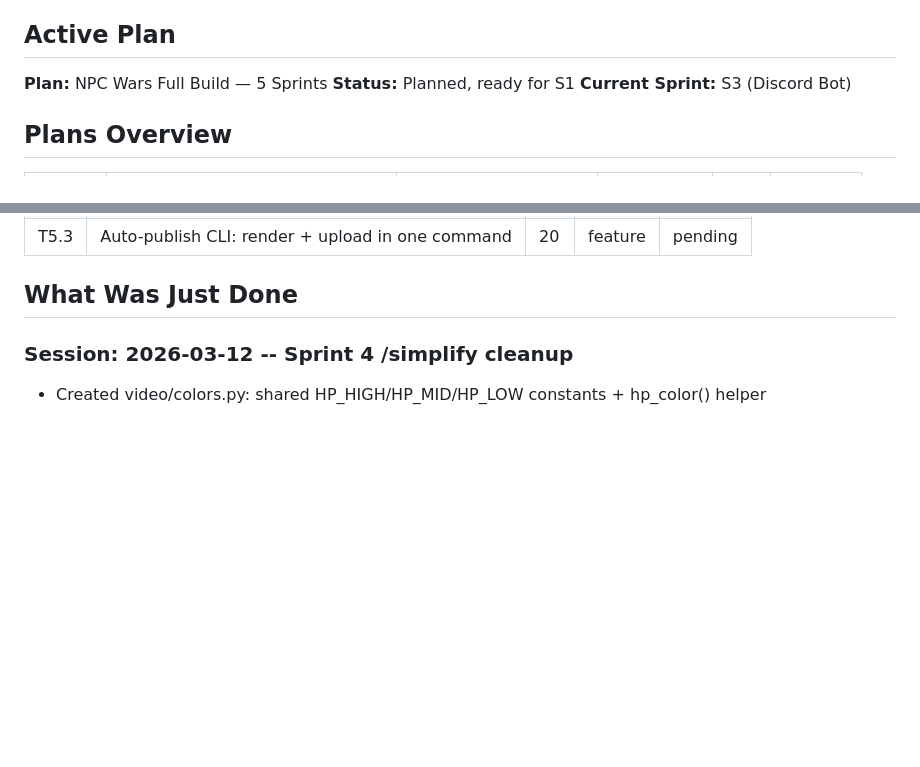
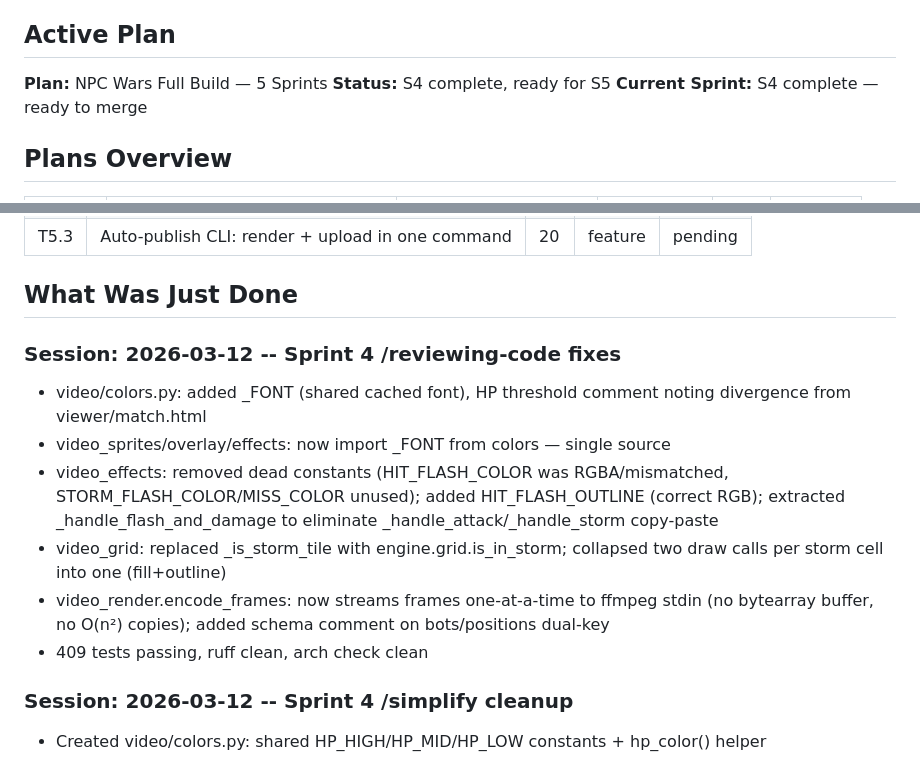
Before and after one commit to fivedollarfridays/npc-wars, a Markdown page: .paircoder/context/state.md, 2 parts joined by grey strips. GitHub-like rendering; blank space fills up the shorter version.

Commit message:
chore: update state.md — S4 reviewing-code fixes documented
Co-Authored-By: Claude Sonnet 4.6 <noreply@anthropic.com>

```diff
--- a/.paircoder/context/state.md
+++ b/.paircoder/context/state.md
@@ -5,8 +5,8 @@
 ## Active Plan
 
 **Plan:** NPC Wars Full Build — 5 Sprints
-**Status:** Planned, ready for S1
-**Current Sprint:** S3 (Discord Bot)
+**Status:** S4 complete, ready for S5
+**Current Sprint:** S4 complete — ready to merge
 
 ## Plans Overview
 
@@ -81,6 +81,15 @@
 | T5.3 | Auto-publish CLI: render + upload in one command | 20 | feature | pending |
 
 ## What Was Just Done
+
+### Session: 2026-03-12 -- Sprint 4 /reviewing-code fixes
+
+- video/colors.py: added _FONT (shared cached font), HP threshold comment noting divergence from viewer/match.html
+- video_sprites/overlay/effects: now import _FONT from colors — single source
+- video_effects: removed dead constants (HIT_FLASH_COLOR was RGBA/mismatched, STORM_FLASH_COLOR/MISS_COLOR unused); added HIT_FLASH_OUTLINE (correct RGB); extracted _handle_flash_and_damage to eliminate _handle_attack/_handle_storm copy-paste
+- video_grid: replaced _is_storm_tile with engine.grid.is_in_storm; collapsed two draw calls per storm cell into one (fill+outline)
+- video_render.encode_frames: now streams frames one-at-a-time to ffmpeg stdin (no bytearray buffer, no O(n²) copies); added schema comment on bots/positions dual-key
+- 409 tests passing, ruff clean, arch check clean
 
 ### Session: 2026-03-12 -- Sprint 4 /simplify cleanup
 
```
